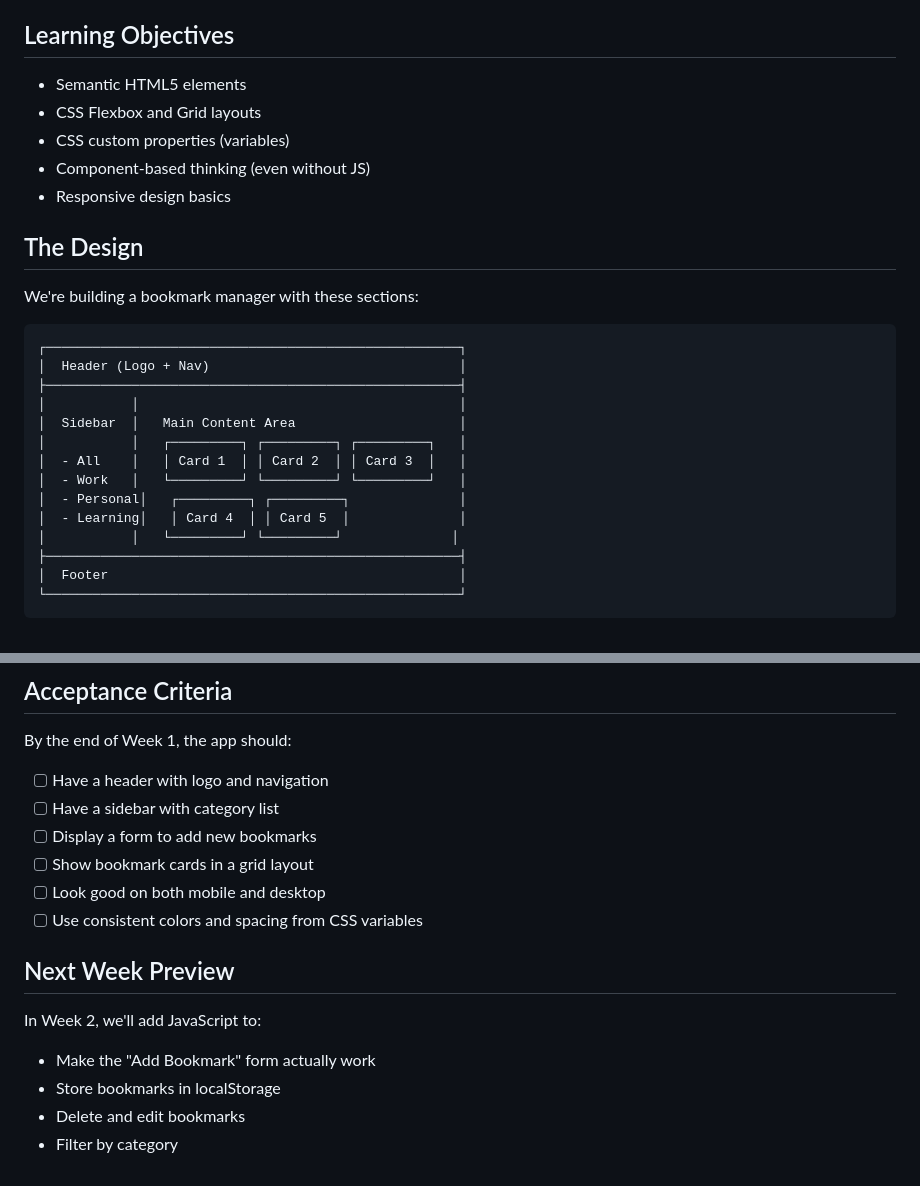
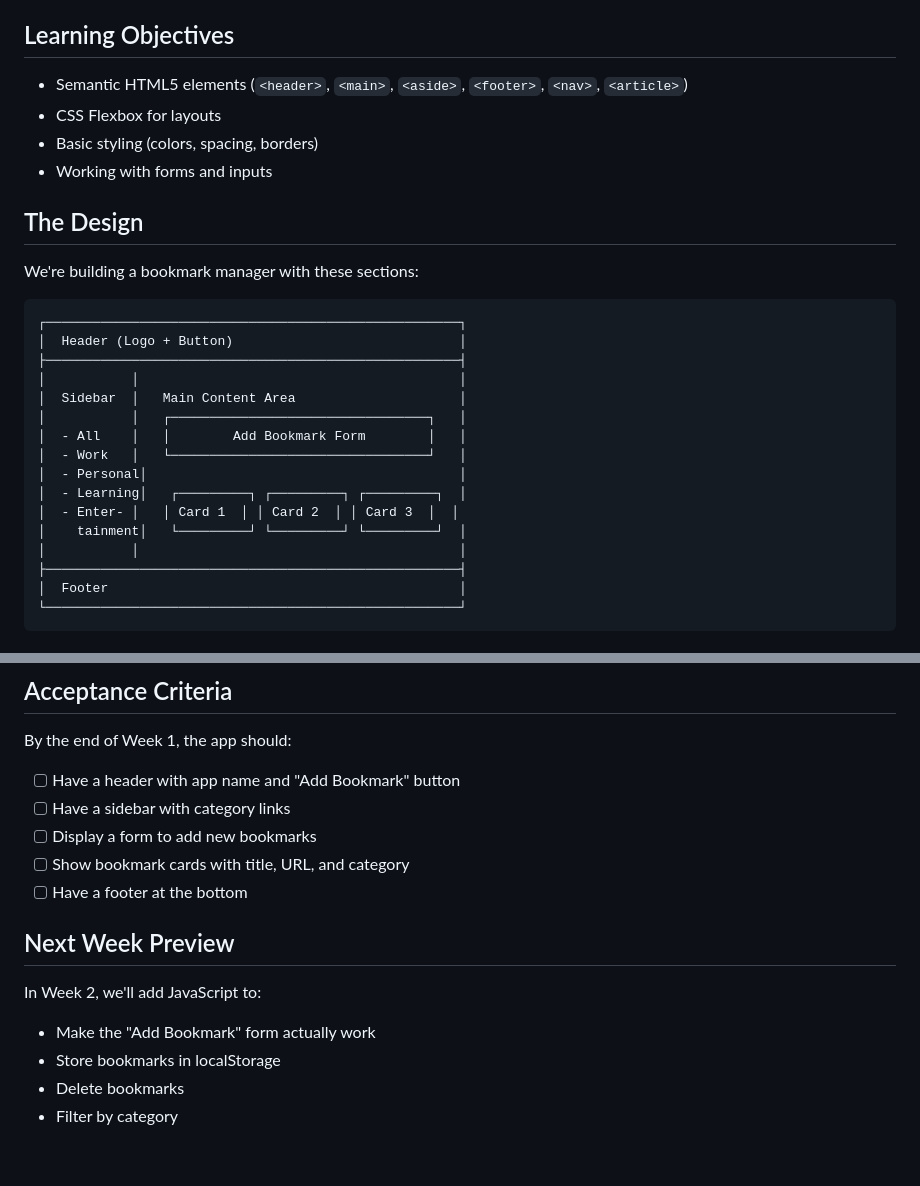
Before and after one commit to kjk9292/cohorts-wi26-mega-repository, a Markdown page: docs/week1-guide.md, 2 parts joined by grey strips. GitHub-like rendering.

````diff
--- a/docs/week1-guide.md
+++ b/docs/week1-guide.md
@@ -4,11 +4,10 @@ This week we're building the static UI for our bookmark manager. No JavaScript y
 
 ## Learning Objectives
 
-- Semantic HTML5 elements
-- CSS Flexbox and Grid layouts
-- CSS custom properties (variables)
-- Component-based thinking (even without JS)
-- Responsive design basics
+- Semantic HTML5 elements (`<header>`, `<main>`, `<aside>`, `<footer>`, `<nav>`, `<article>`)
+- CSS Flexbox for layouts
+- Basic styling (colors, spacing, borders)
+- Working with forms and inputs
 
 ## The Design
 
@@ -16,16 +15,18 @@ We're building a bookmark manager with these sections:
 
 ```
 ┌─────────────────────────────────────────────────────┐
-│  Header (Logo + Nav)                                │
+│  Header (Logo + Button)                             │
 ├─────────────────────────────────────────────────────┤
 │           │                                         │
 │  Sidebar  │   Main Content Area                     │
-│           │   ┌─────────┐ ┌─────────┐ ┌─────────┐   │
-│  - All    │   │ Card 1  │ │ Card 2  │ │ Card 3  │   │
-│  - Work   │   └─────────┘ └─────────┘ └─────────┘   │
-│  - Personal│   ┌─────────┐ ┌─────────┐              │
-│  - Learning│   │ Card 4  │ │ Card 5  │              │
-│           │   └─────────┘ └─────────┘              │
+│           │   ┌─────────────────────────────────┐   │
+│  - All    │   │        Add Bookmark Form        │   │
+│  - Work   │   └─────────────────────────────────┘   │
+│  - Personal│                                        │
+│  - Learning│   ┌─────────┐ ┌─────────┐ ┌─────────┐  │
+│  - Enter- │   │ Card 1  │ │ Card 2  │ │ Card 3  │  │
+│    tainment│   └─────────┘ └─────────┘ └─────────┘  │
+│           │                                         │
 ├─────────────────────────────────────────────────────┤
 │  Footer                                             │
 └─────────────────────────────────────────────────────┘
@@ -121,17 +91,16 @@ We've set up CSS variables in `styles.css`. Use these for consistency:
 
 By the end of Week 1, the app should:
 
-- [ ] Have a header with logo and navigation
-- [ ] Have a sidebar with category list
+- [ ] Have a header with app name and "Add Bookmark" button
+- [ ] Have a sidebar with category links
 - [ ] Display a form to add new bookmarks
-- [ ] Show bookmark cards in a grid layout
-- [ ] Look good on both mobile and desktop
-- [ ] Use consistent colors and spacing from CSS variables
+- [ ] Show bookmark cards with title, URL, and category
+- [ ] Have a footer at the bottom
 
 ## Next Week Preview
 
 In Week 2, we'll add JavaScript to:
 - Make the "Add Bookmark" form actually work
 - Store bookmarks in localStorage
-- Delete and edit bookmarks
+- Delete bookmarks
 - Filter by category
````
Also changed, not shown: other parts of docs/week1-guide.md (+23 -54 lines), docs/week1-issues.md (+1 -1 lines).
